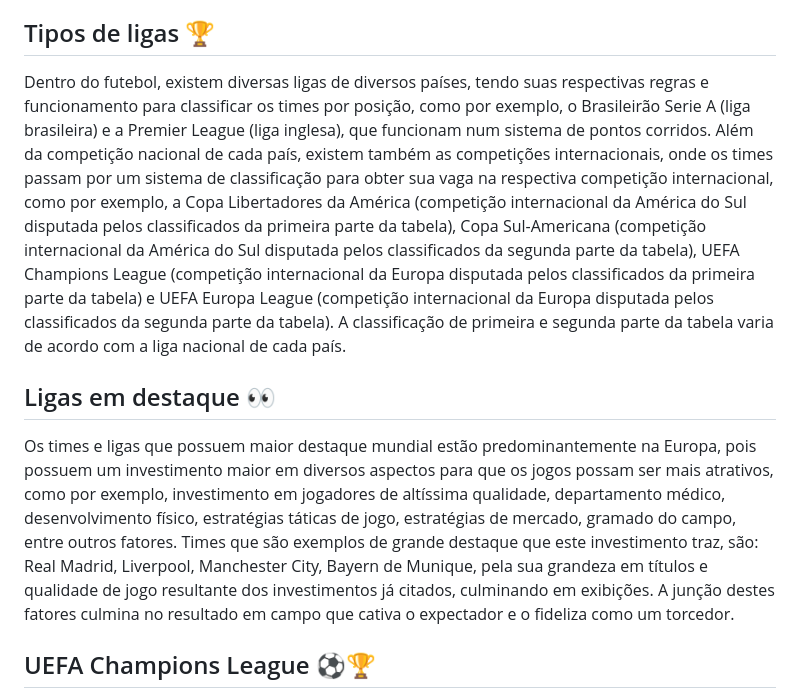
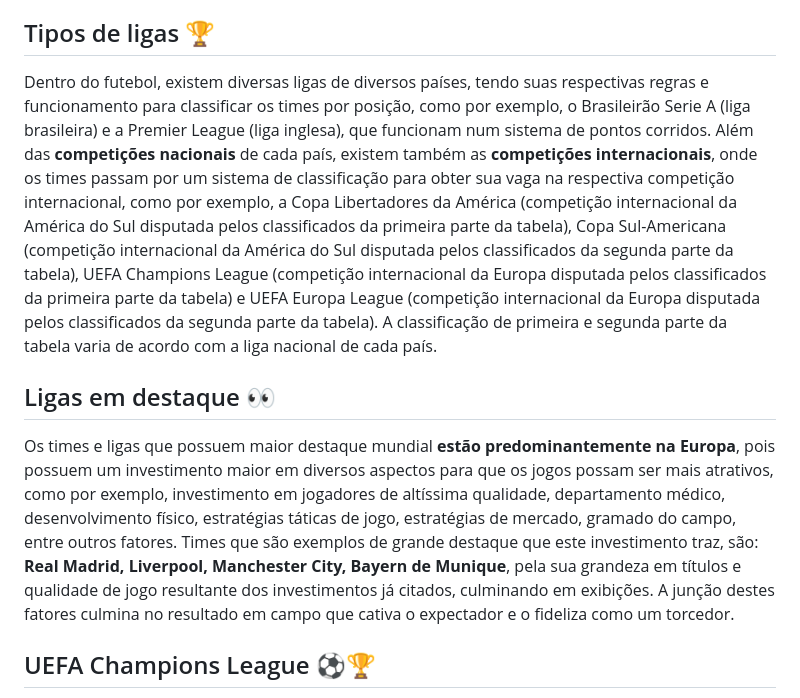
Before and after one commit to souMarioJunior/Anfield-Side, a Markdown page: README.md, the part around one of its changes. GitHub-like rendering.

Commit message:
Update README add negrito 08.md

```diff
--- a/README.md
+++ b/README.md
@@ -22,9 +22,9 @@
 Futebol é o esporte mais praticado e assistido no mundo, pela sua facilidade de compreensão das regras e a competitividade, trazendo sentimentos e sensações memoráveis tanto para quem joga quanto para quem assiste. A partir destes sentimentos e sensações surgem os torcedores e as rivalidades entre torcidas, tornando este sentimento ainda mais forte e especial pelo esporte.
 
 ## Tipos de ligas 🏆
-Dentro do futebol, existem diversas ligas de diversos países, tendo suas respectivas regras e funcionamento para classificar os times por posição, como por exemplo, o Brasileirão Serie A (liga brasileira) e a Premier League (liga inglesa), que funcionam num sistema de pontos corridos. Além da competição nacional de cada país, existem também as competições internacionais, onde os times passam por um sistema de classificação para obter sua vaga na respectiva competição internacional, como por exemplo, a Copa Libertadores da América (competição internacional da América do Sul disputada pelos classificados da primeira parte da tabela), Copa Sul-Americana (competição internacional da América do Sul disputada pelos classificados da segunda parte da tabela), UEFA Champions League (competição internacional da Europa disputada pelos classificados da primeira parte da tabela) e UEFA Europa League (competição internacional da Europa disputada pelos classificados da segunda parte da tabela). A classificação de primeira e segunda parte da tabela varia de acordo com a liga nacional de cada país.
+Dentro do futebol, existem diversas ligas de diversos países, tendo suas respectivas regras e funcionamento para classificar os times por posição, como por exemplo, o Brasileirão Serie A (liga brasileira) e a Premier League (liga inglesa), que funcionam num sistema de pontos corridos. Além das **competições nacionais** de cada país, existem também as **competições internacionais**, onde os times passam por um sistema de classificação para obter sua vaga na respectiva competição internacional, como por exemplo, a Copa Libertadores da América (competição internacional da América do Sul disputada pelos classificados da primeira parte da tabela), Copa Sul-Americana (competição internacional da América do Sul disputada pelos classificados da segunda parte da tabela), UEFA Champions League (competição internacional da Europa disputada pelos classificados da primeira parte da tabela) e UEFA Europa League (competição internacional da Europa disputada pelos classificados da segunda parte da tabela). A classificação de primeira e segunda parte da tabela varia de acordo com a liga nacional de cada país.
 
 ## Ligas em destaque 👀
-Os times e ligas que possuem maior destaque mundial estão predominantemente na Europa, pois possuem um investimento maior em diversos aspectos para que os jogos possam ser mais atrativos, como por exemplo, investimento em jogadores de altíssima qualidade, departamento médico, desenvolvimento físico, estratégias táticas de jogo, estratégias de mercado, gramado do campo, entre outros fatores. Times que são exemplos de grande destaque que este investimento traz, são: Real Madrid, Liverpool, Manchester City, Bayern de Munique, pela sua grandeza em títulos e qualidade de jogo resultante dos investimentos já citados, culminando em exibições. A junção destes fatores culmina no resultado em campo que cativa o expectador e o fideliza como um torcedor.
+Os times e ligas que possuem maior destaque mundial **estão predominantemente na Europa**, pois possuem um investimento maior em diversos aspectos para que os jogos possam ser mais atrativos, como por exemplo, investimento em jogadores de altíssima qualidade, departamento médico, desenvolvimento físico, estratégias táticas de jogo, estratégias de mercado, gramado do campo, entre outros fatores. Times que são exemplos de grande destaque que este investimento traz, são: **Real Madrid, Liverpool, Manchester City, Bayern de Munique**, pela sua grandeza em títulos e qualidade de jogo resultante dos investimentos já citados, culminando em exibições. A junção destes fatores culmina no resultado em campo que cativa o expectador e o fideliza como um torcedor.
 
 ## UEFA Champions League ⚽🏆
```
Also changed, not shown: other parts of README.md (+5 -5 lines).
